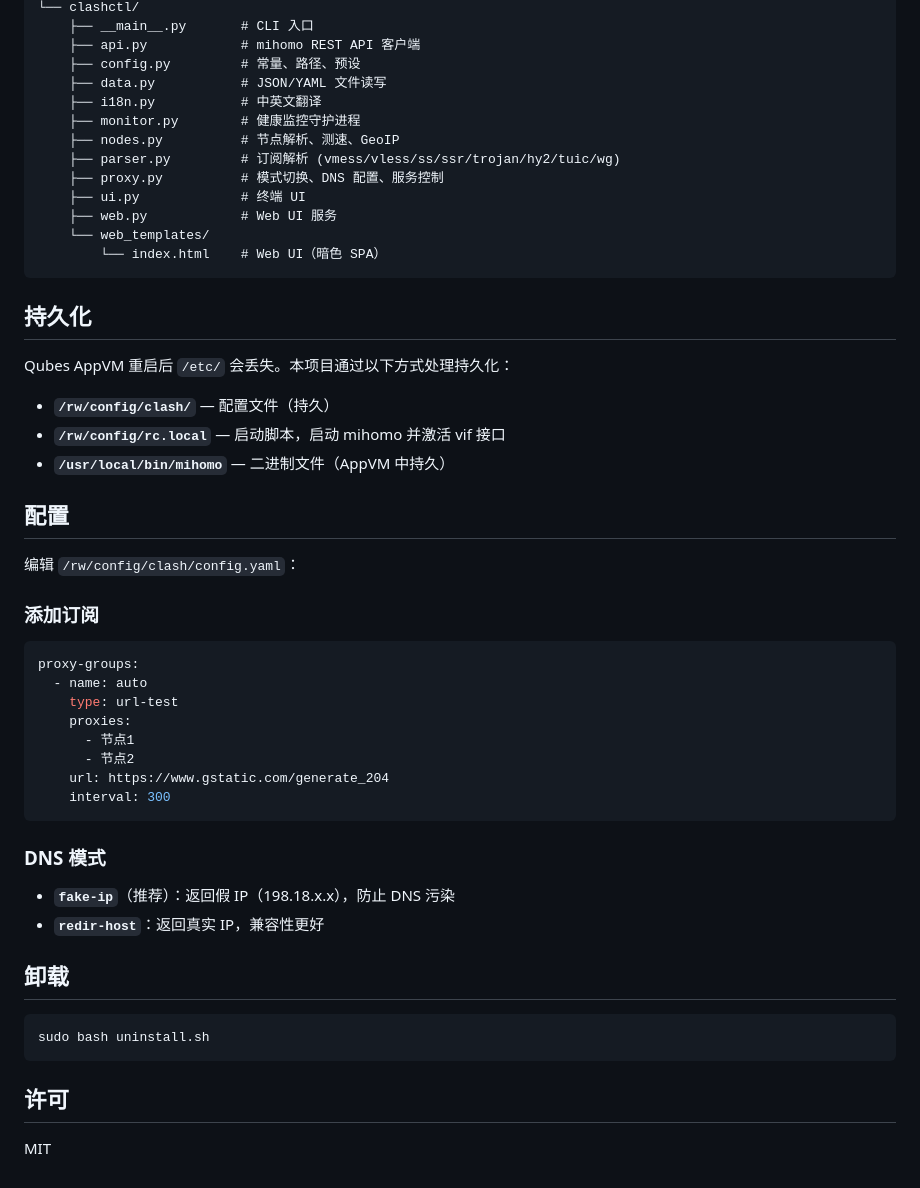
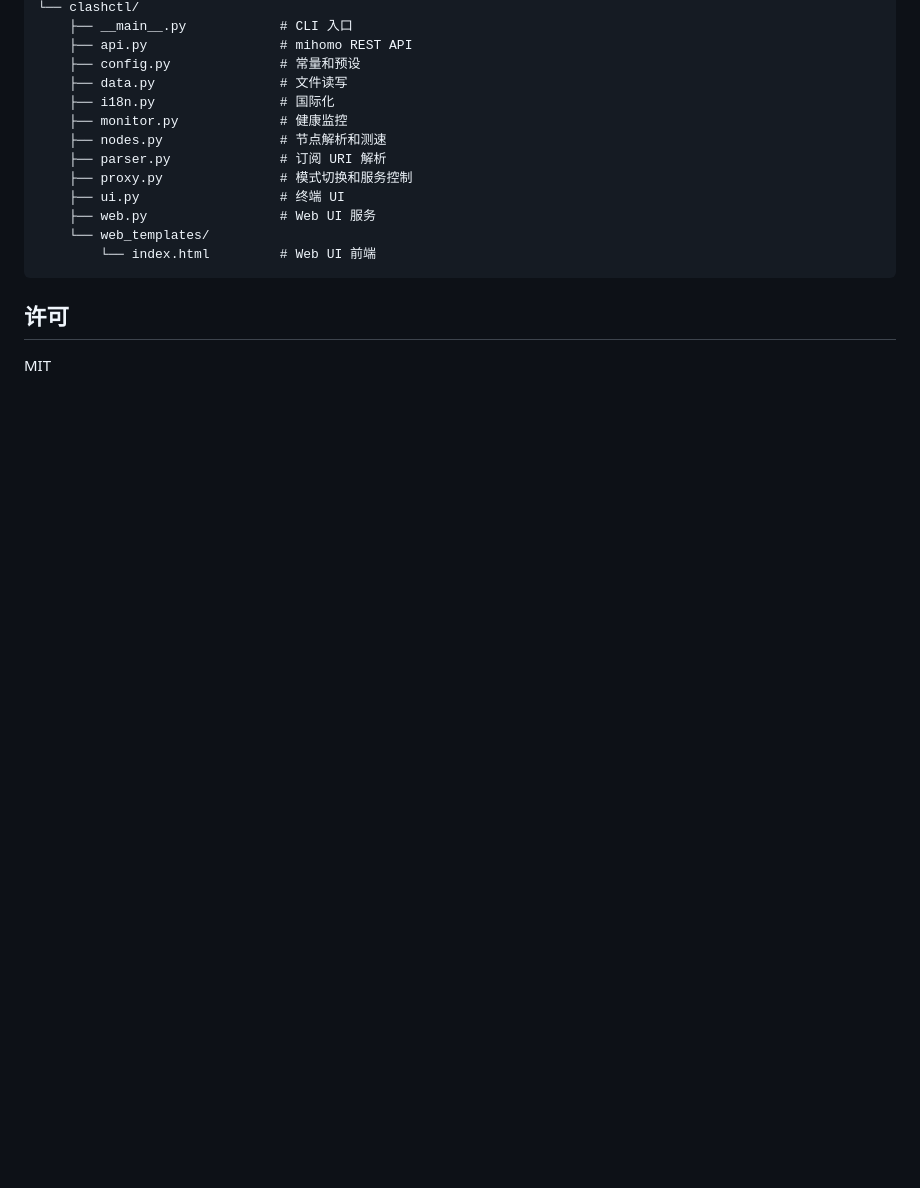
Before and after one commit to iasds/qubes-clash-gateway, a Markdown page: README_zh.md, the part around one of its changes. Rendered like a GitHub page; blank space fills up the shorter version.

````diff
--- a/README_zh.md
+++ b/README_zh.md
@@ -61,53 +171,17 @@ AppVM → vif* 接口 → nftables (DNS 劫持 :53→:1053) → mihomo TUN
 └── clashctl/
-    ├── __main__.py       # CLI 入口
-    ├── api.py            # mihomo REST API 客户端
-    ├── config.py         # 常量、路径、预设
-    ├── data.py           # JSON/YAML 文件读写
-    ├── i18n.py           # 中英文翻译
-    ├── monitor.py        # 健康监控守护进程
-    ├── nodes.py          # 节点解析、测速、GeoIP
-    ├── parser.py         # 订阅解析 (vmess/vless/ss/ssr/trojan/hy2/tuic/wg)
-    ├── proxy.py          # 模式切换、DNS 配置、服务控制
-    ├── ui.py             # 终端 UI
-    ├── web.py            # Web UI 服务
+    ├── __main__.py            # CLI 入口
+    ├── api.py                 # mihomo REST API
+    ├── config.py              # 常量和预设
+    ├── data.py                # 文件读写
+    ├── i18n.py                # 国际化
+    ├── monitor.py             # 健康监控
+    ├── nodes.py               # 节点解析和测速
+    ├── parser.py              # 订阅 URI 解析
+    ├── proxy.py               # 模式切换和服务控制
+    ├── ui.py                  # 终端 UI
+    ├── web.py                 # Web UI 服务
     └── web_templates/
-        └── index.html    # Web UI（暗色 SPA）
-```
-
-## 持久化
-
-Qubes AppVM 重启后 `/etc/` 会丢失。本项目通过以下方式处理持久化：
-
-- **`/rw/config/clash/`** — 配置文件（持久）
-- **`/rw/config/rc.local`** — 启动脚本，启动 mihomo 并激活 vif 接口
-- **`/usr/local/bin/mihomo`** — 二进制文件（AppVM 中持久）
-
-## 配置
-
-编辑 `/rw/config/clash/config.yaml`：
-
-### 添加订阅
-
-```yaml
-proxy-groups:
-  - name: auto
-    type: url-test
-    proxies:
-      - 节点1
-      - 节点2
-    url: https://www.gstatic.com/generate_204
-    interval: 300
-```
-
-### DNS 模式
-
-- **`fake-ip`**（推荐）：返回假 IP（198.18.x.x），防止 DNS 污染
-- **`redir-host`**：返回真实 IP，兼容性更好
-
-## 卸载
-
-```bash
-sudo bash uninstall.sh
+        └── index.html         # Web UI 前端
 ```
 
 ## 许可
````
Also changed, not shown: other parts of README_zh.md (+142 -32 lines), README.md (+152 -73 lines).
